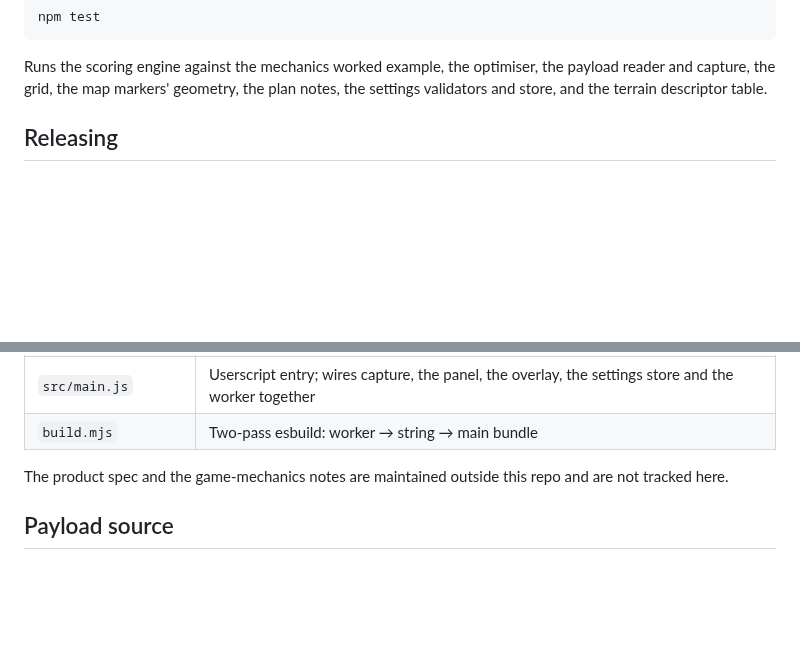
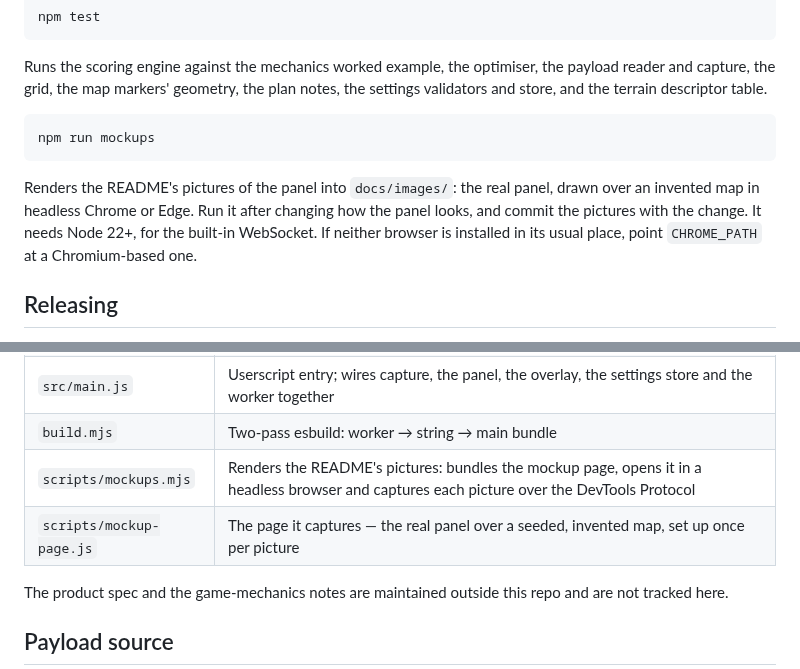
Before and after one commit to Norris-A/Illyriad-Epic-Town-Scanner, a Markdown page: DEVELOPMENT.md, 2 parts joined by grey strips. Rendered like a GitHub page; blank space fills up the shorter version.

````diff
--- a/DEVELOPMENT.md
+++ b/DEVELOPMENT.md
@@ -35,6 +35,16 @@ npm test
 Runs the scoring engine against the mechanics worked example, the optimiser, the
 payload reader and capture, the grid, the map markers' geometry, the plan notes,
 the settings validators and store, and the terrain descriptor table.
+
+```bash
+npm run mockups
+```
+
+Renders the README's pictures of the panel into `docs/images/`: the real panel,
+drawn over an invented map in headless Chrome or Edge. Run it after changing how
+the panel looks, and commit the pictures with the change. It needs Node 22+, for
+the built-in WebSocket. If neither browser is installed in its usual place, point
+`CHROME_PATH` at a Chromium-based one.
 
 ## Releasing
 
@@ -91,6 +101,8 @@ copy.
 | `src/settings-store.js` | Saving and restoring the City Configuration; sanitizes anything it loads |
 | `src/main.js` | Userscript entry; wires capture, the panel, the overlay, the settings store and the worker together |
 | `build.mjs` | Two-pass esbuild: worker → string → main bundle |
+| `scripts/mockups.mjs` | Renders the README's pictures: bundles the mockup page, opens it in a headless browser and captures each picture over the DevTools Protocol |
+| `scripts/mockup-page.js` | The page it captures — the real panel over a seeded, invented map, set up once per picture |
 
 The product spec and the game-mechanics notes are maintained outside this repo
 and are not tracked here.
````
Also changed, not shown: README.md (+8 -0 lines), docs/images/city-configuration.png (added), docs/images/optimal-sovereignty.png (added), docs/images/site-plan.png (added), docs/images/site-search.png (added), 5 other files.
